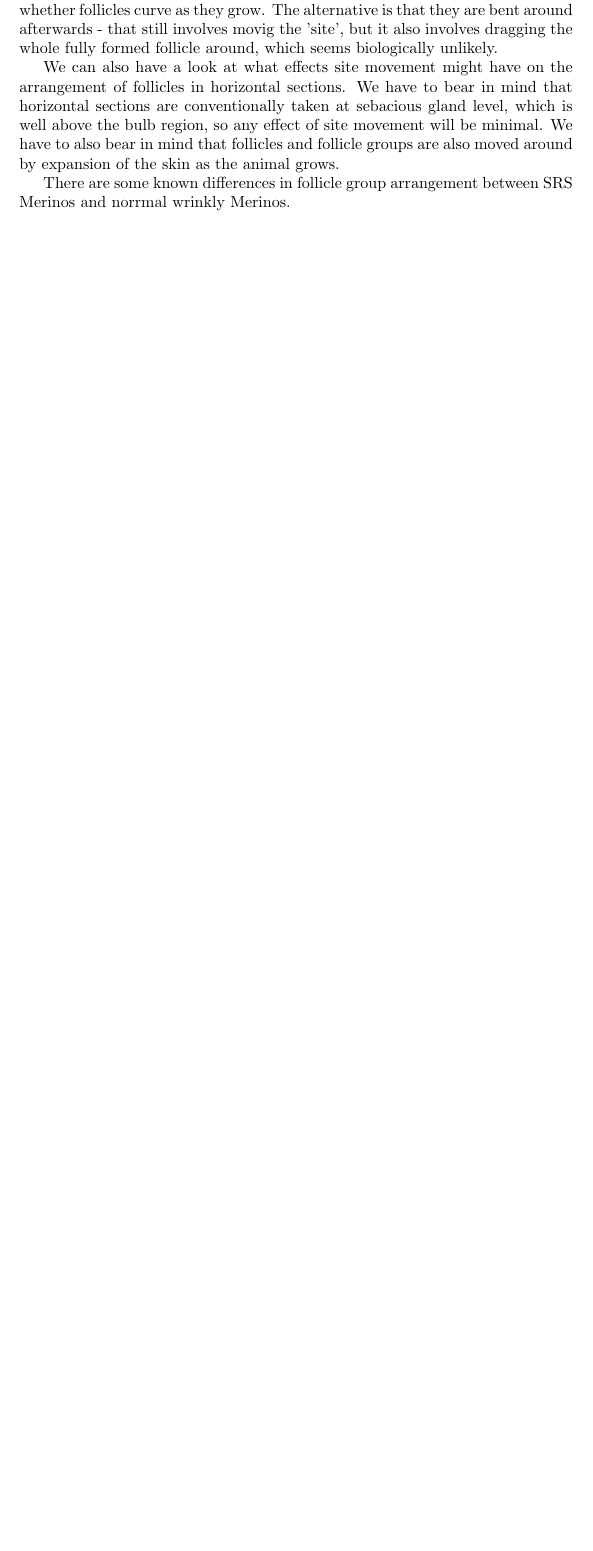
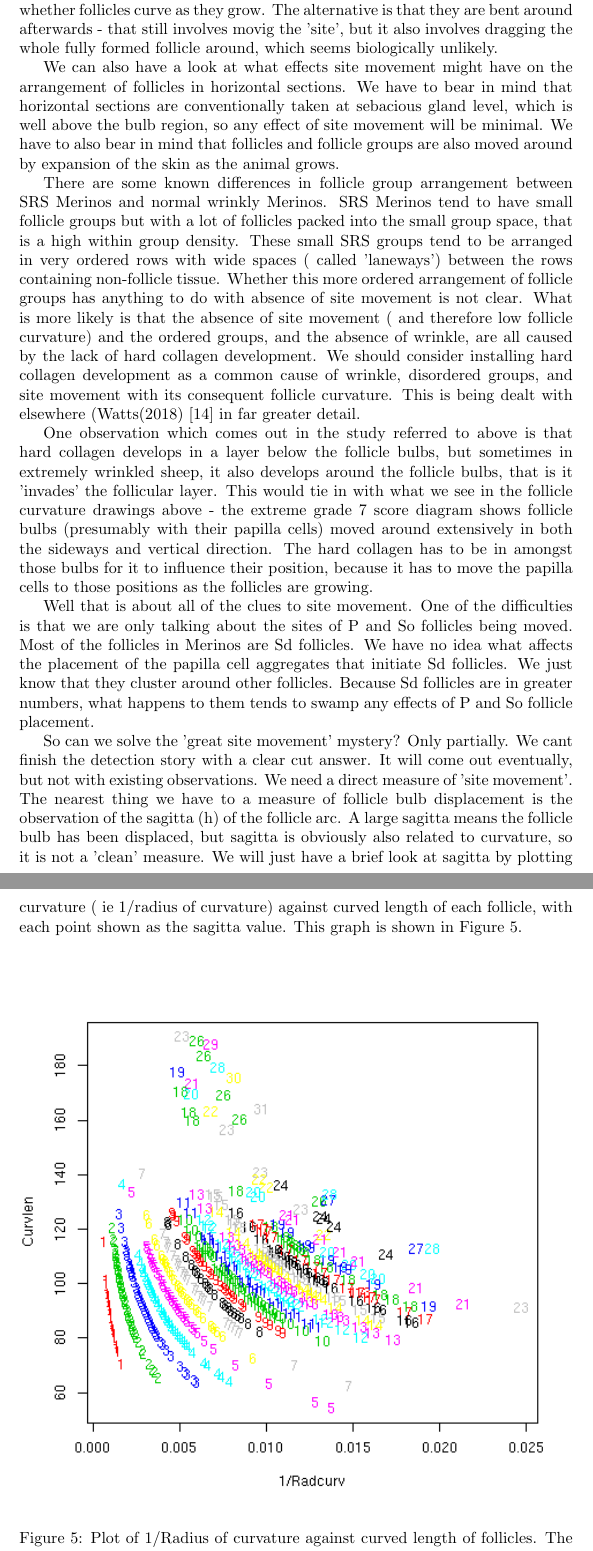
Before and after one commit to nevillejackson/SRS-Merino, a LaTeX document (supplementary/depthandcurv/depthandcurv.tex, which reads supplementary/depthandcurv/figcurvxcurvlenxh.tex): part of page 14 of 16 before the commit and two parts of pages 14 and 15 of 17 after it, the two joined at a grey line, cut so that both start at the same text, the shorter picture padded with empty space. Compiled offline with pdfLaTeX.

Commit message:
Finish Appendix

```diff
--- a/supplementary/depthandcurv/depthandcurv.tex
+++ b/supplementary/depthandcurv/depthandcurv.tex
@@ -152,7 +152,16 @@ That is about all we can get out of vertical section from adults. If we had vert
 
 We can also have a look at what effects site movement might have on the arrangement of follicles in horizontal sections. We have to bear in mind that horizontal sections are conventionally taken at sebacious gland level, which is well above the bulb region, so any effect of site movement will be minimal. We have to also bear in mind that  follicles and follicle groups are also moved around by expansion of the skin as the animal grows.
 
-There are some known differences in follicle group arrangement between SRS Merinos and norrmal wrinkly Merinos.
+There are some known differences in follicle group arrangement between SRS Merinos and normal wrinkly Merinos.  SRS Merinos tend to have small follicle groups but with a lot of follicles packed into the small group space, that is a high within group density. These small SRS groups tend to be arranged in very ordered rows with wide spaces ( called 'laneways') between the rows containing non-follicle tissue. Whether this more ordered arrangement of follicle groups has  anything to do with absence of site movement is not clear.  What is more likely is that the absence of site movement ( and therefore low follicle curvature) and the ordered groups, and the absence of wrinkle, are all caused by the lack of hard collagen development.  We should consider installing  hard collagen development as a common cause of wrinkle, disordered groups, and site movement with its consequent follicle curvature. This is being dealt with elsewhere (Watts(2018)~\cite{watt:18} in far greater detail.
+
+One observation which comes out in the study referred to above is that hard collagen develops in a layer below the follicle bulbs, but sometimes in extremely wrinkled sheep, it also develops around the follicle bulbs, that is it 'invades' the follicular layer. This would tie in with what we see in the follicle curvature drawings above - the extreme grade 7 score diagram shows follicle bulbs (presumably with their papilla cells) moved around extensively in both the sideways and vertical direction. The hard collagen has to be in amongst those bulbs for it to influence their position, because it has to move the papilla cells to those positions as the follicles are growing.
+
+Well that is about all of the clues to site movement. One of the difficulties is that we are only talking about the sites of P and So follicles being moved. Most of the follicles in Merinos are Sd follicles. We have no idea what affects the placement of the papilla cell aggregates that initiate Sd follicles. We just know that they cluster around other follicles. Because Sd follicles are in greater numbers, what happens to them tends to swamp any effects of P and So follicle placement.
+
+So can we solve the 'great site movement' mystery? Only partially. We cant finish the detection story with a clear cut answer. It will come out eventually, but not with existing observations. We need a direct measure of 'site movement'. The nearest thing we have to a measure of follicle bulb displacement is the observation of the sagitta (h) of the follicle arc. A large sagitta means the follicle bulb has been displaced, but sagitta is obviously also related to curvature, so it is not a 'clean' measure.  We will just have a brief look at sagitta by plotting curvature ( ie 1/radius of curvature) against curved length of each follicle, with each point shown as the sagitta value. This graph is shown in Figure~\ref{fig:curvxcurvlenxh}.
+\input{figcurvxcurvlenxh.tex}
+ Clearly if sagitta measures bulb displacement, then the most displaced bulbs are both longer follicles and more curved follicles. That is what we have already concluded. So maybe sagitta does measure site movement.
+
 
 \clearpage
 \begin{thebibliography}{99}
--- /dev/null
+++ b/supplementary/depthandcurv/figcurvxcurvlenxh.tex
@@ -0,0 +1,12 @@
+%\documentclass{article}
+%\usepackage{graphicx,subfigure}
+%\begin{document}
+
+\begin{figure}[!h]
+  \centering
+  \includegraphics[width=1.0\textwidth]{curvxcurvlenxh.png}
+  \caption{Plot of  1/Radius of curvature against curved length of follicles. The agitta height (h) is shown as points labels rangeing from 1 to 29}
+  \label{fig:curvxcurvlenxh}
+\end{figure}
+
+%\end{document}
```
Also changed, not shown: supplementary/depthandcurv/curvxcurvlenxh.png (added), supplementary/depthandcurv/depthandcurv.pdf, supplementary/depthandcurv/depthandcurv.tex (2 more changed lines).
